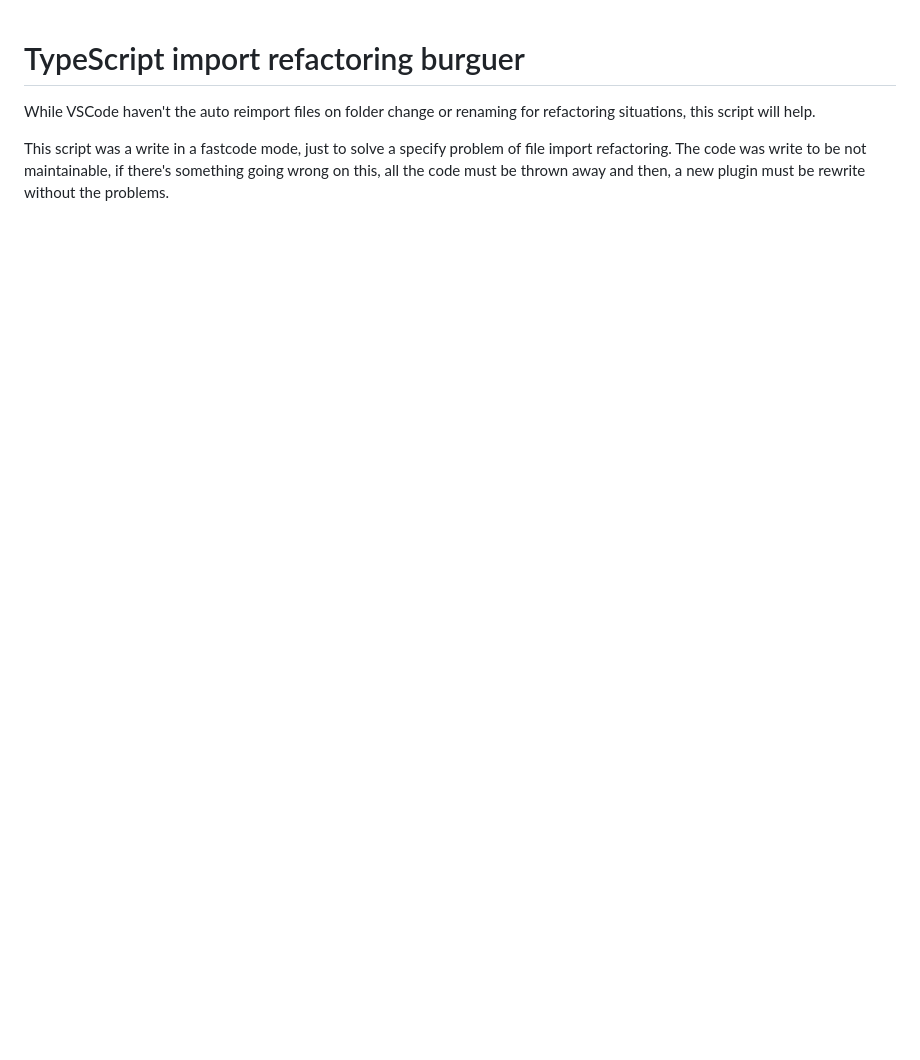
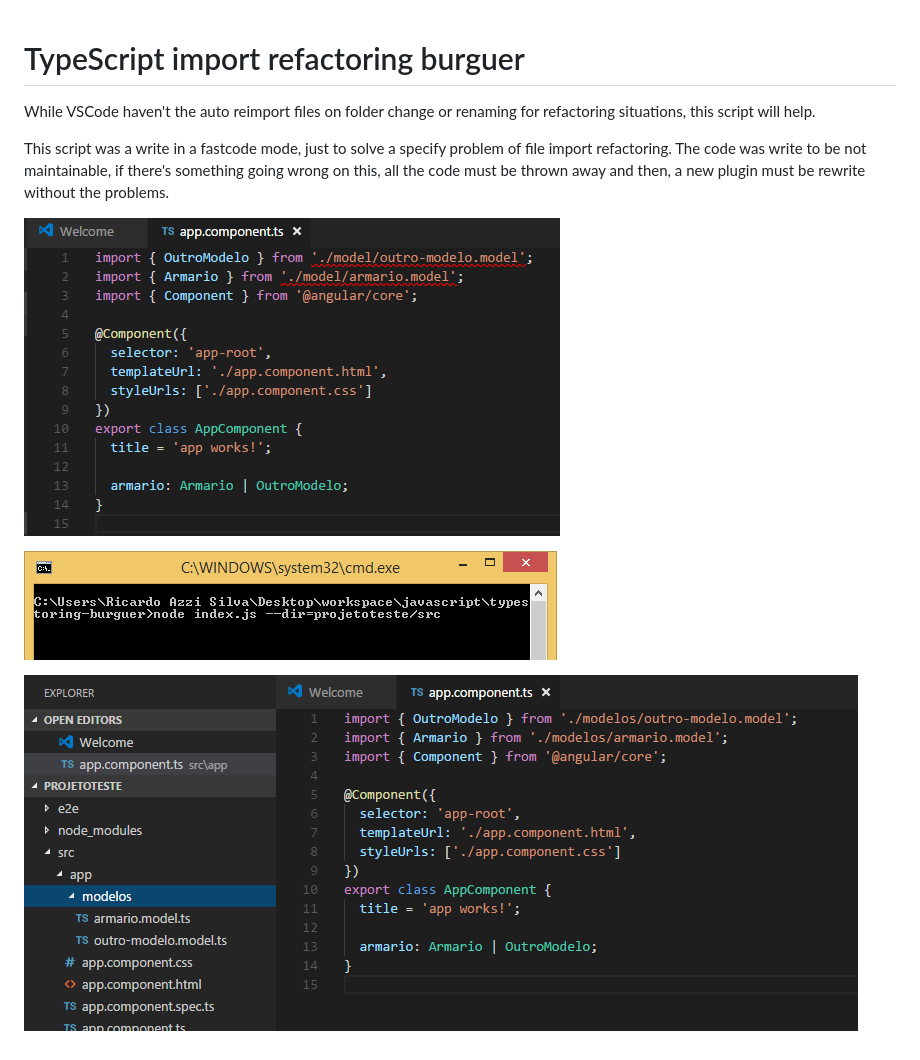
Before and after one commit to lordazzi/typescript-import-refactoring-burguer, a Markdown page: README.md, the part around the change. Drawn GitHub-style; pictures changed too: imgs/01.png (added), imgs/02.png (added), imgs/03.png (added); blank space fills up the shorter version.

Commit message:
Editando README para incluir imagens de exemplo

```diff
--- a/README.md
+++ b/README.md
@@ -3,3 +3,12 @@
 While VSCode haven't the auto reimport files on folder change or renaming for refactoring situations, this script will help.
 
 This script was a write in a fastcode mode, just to solve a specify problem of file import refactoring. The code was write to be not maintainable, if there's something going wrong on this, all the code must be thrown away and then, a new plugin must be rewrite without the problems.
+
+
+![](imgs/01.png)
+
+
+![](imgs/02.png)
+
+
+![](imgs/03.png)
```
